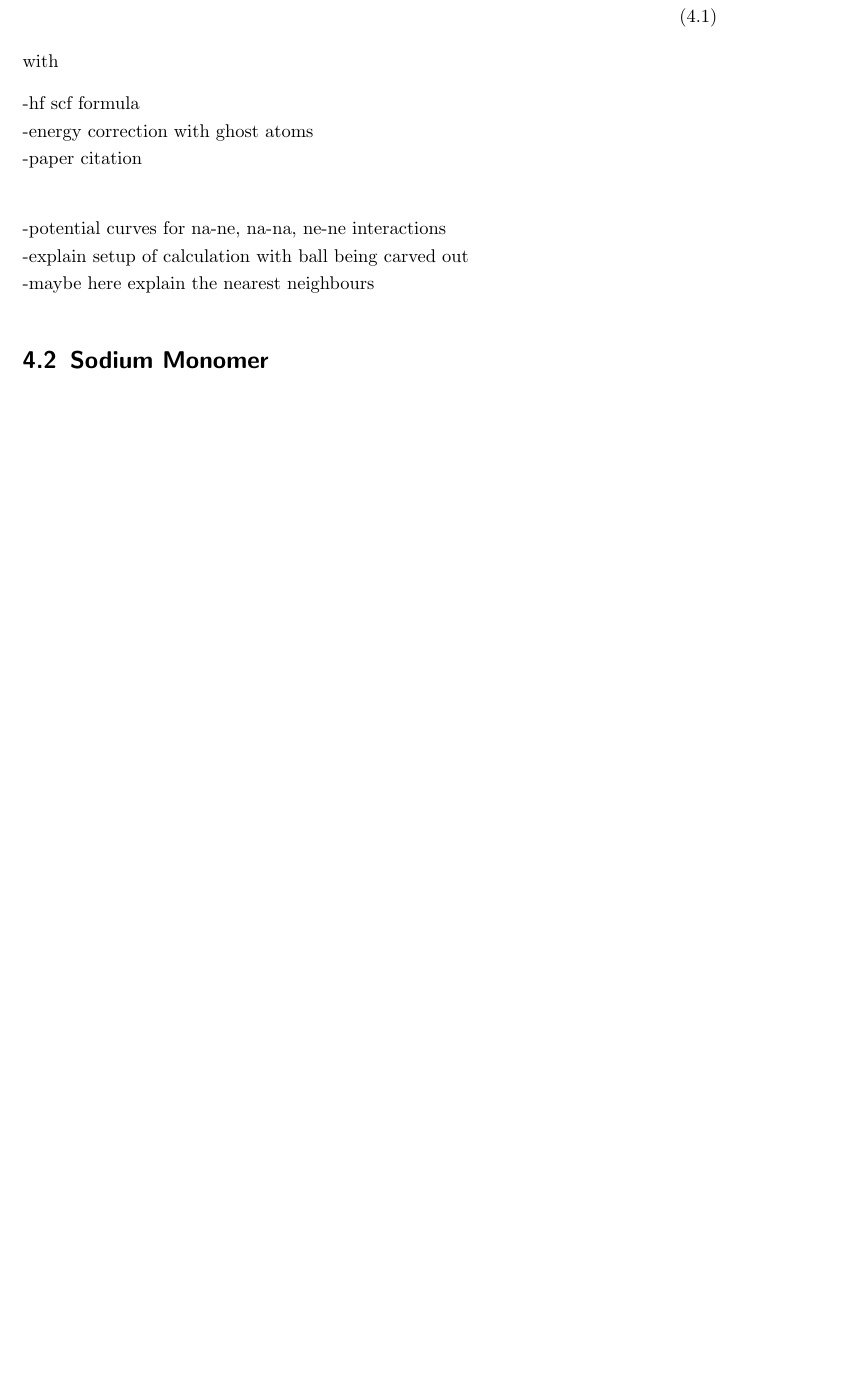
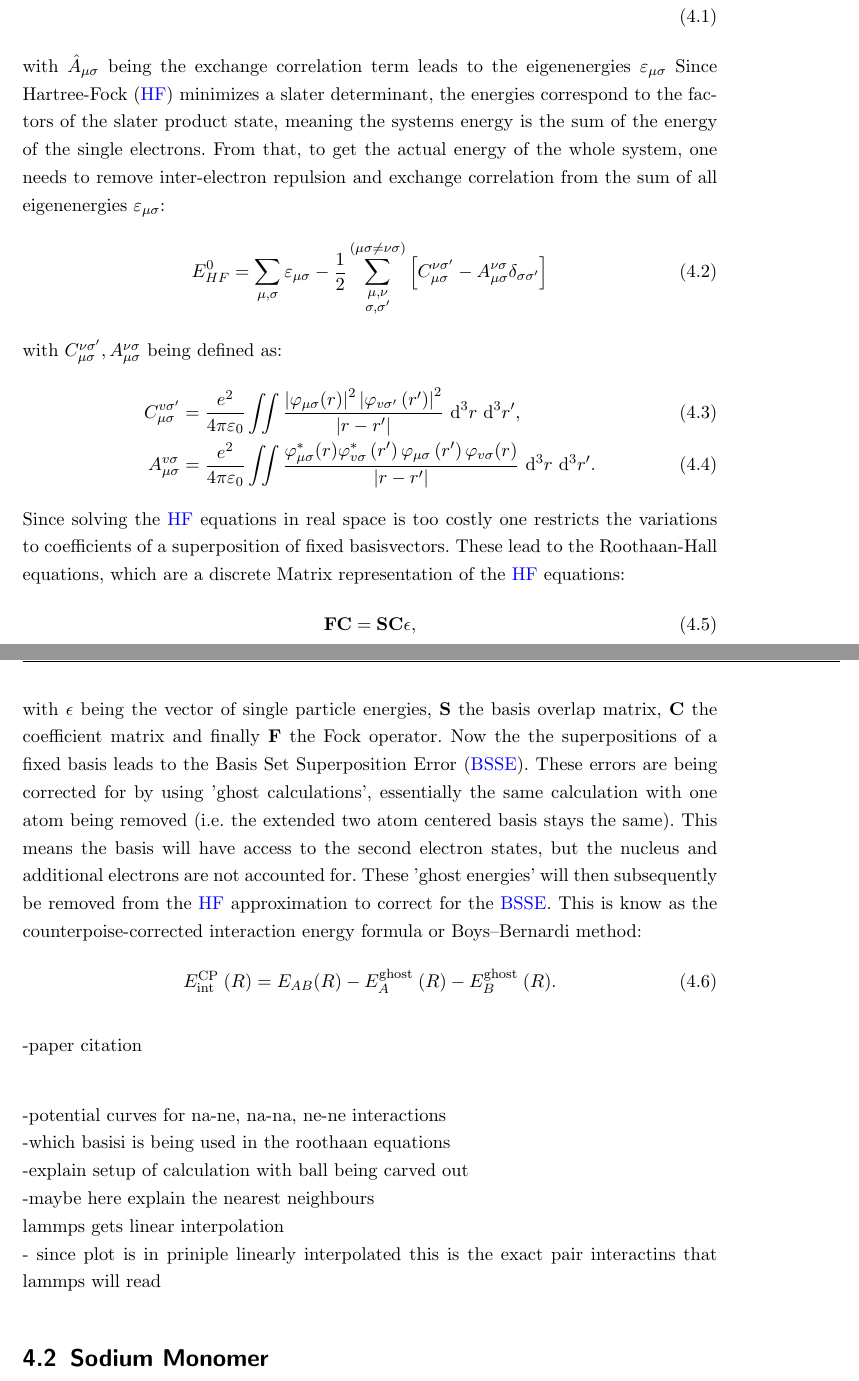
Before and after one commit to gabsommer/Projektarbeit_NeNa, a LaTeX thesis (main.tex, which reads Inhalt/Hauptteil.tex, Verzeichnisse/Abkuerzungsverzeichnis.tex): part of page 15 of 24 before the commit and two parts of pages 15 and 16 of 25 after it, the two joined at a grey line, cut so that both start at the same text, the shorter picture padded with empty space. The pictures show the PDF file main.pdf that the author committed with the source.

Commit message:
add BSSE explaination

```diff
--- a/Inhalt/Hauptteil.tex
+++ b/Inhalt/Hauptteil.tex
@@ -4,21 +4,39 @@
 \section{Neon interaction LAMMPS setup}
 We start with the pair potentials of Ne-Ne, Ne-Na and Na-Na to mimic the interaction of long distance van der Vaals + short distance repulsion forces. The pair potentials have been calculated using a Hartree Fock self consitent field cycle by variyng the atom distance. Now selfconsitently solving the equations:\\
 \begin{align}
-	\left[-\frac{\hbar^2}{2m}\vec{\nabla}^2-\frac{Ze^2}{4\pi\varepsilon_0}\sum_{\nu,\sigma}^{(\mu\sigma)\neq(\nu\sigma)}-\frac{e^2}{4\varepsilon_0}\iiint_{\mathbb{R}^3}\frac{\varphi_{\nu\sigma'}(\tilde{\vec{r}})}{\|\vec{r}-\tilde{\vec{r}}\|}\mathrm{d}^3\tilde{\vec{r}}-\hat{A}_{\mu\sigma}(\vec{r})\right]\varphi{\mu\sigma(\vec{r})}=\varepsilon_{\mu\sigma}\varphi_{\mu\sigma}(\vec{r}),
+	\left[-\frac{\hbar^2}{2m}\vec{\nabla}^2-\frac{Ze^2}{4\pi\varepsilon_0}\sum_{\nu,\sigma}^{(\mu\sigma)\neq(\nu\sigma)}-\frac{e^2}{4\varepsilon_0}\iiint_{\mathbb{R}^3}\frac{\varphi_{\nu\sigma'}(\tilde{\vec{r}})}{\|\vec{r}-\tilde{\vec{r}}\|}\mathrm{d}^3\tilde{\vec{r}}-\hat{A}_{\mu\sigma}(\vec{r})\right]\varphi_{\mu\sigma}(\vec{r})=\varepsilon_{\mu\sigma}\varphi_{\mu\sigma}(\vec{r}),
 \end{align}
-with $\hat{A}_{\mu\sigma}$ being the exchange correlation term.
-To get the energy of the whole system one needs to remove interelectron repulsion and correlation form the eigenenergies $\epsilon_{\mu\sigma}$:
+with $\hat{A}_{\mu\sigma}$ being the exchange correlation term leads to the eigenenergies $\varepsilon_{\mu\sigma}$ Since \ac{HF}
+minimizes a slater determinant, the energies correspond to the factors of the slater product state, meaning the systems energy is the sum of the energy of the single electrons. From that, to get the actual energy of the whole system, one needs to remove inter-electron repulsion and exchange correlation from the sum of all eigenenergies $\varepsilon_{\mu\sigma}$:
 \begin{align}
+	E_{HF}^0 = \sum_{\mu,\sigma}\varepsilon_{\mu\sigma}-\frac{1}{2}\sum_{\substack{\mu,\nu\\\sigma,\sigma'}}^{(\mu\sigma\neq\nu\sigma)}\left[C_{\mu\sigma}^{\nu\sigma'}-A_{\mu\sigma}^{\nu\sigma}\delta_{\sigma\sigma'}\right]
+\end{align}
+with $C_{\mu\sigma}^{\nu\sigma'},A_{\mu\sigma}^{\nu\sigma}$ being defined as:
+\begin{align}
+	C_{\mu \sigma}^{v \sigma^{\prime}}&=\frac{e^2}{4 \pi \varepsilon_0} \iint  \frac{\left|\varphi_{\mu \sigma}(r)\right|^2\left|\varphi_{v \sigma^{\prime}}\left(r^{\prime}\right)\right|^2}{\left|r-r^{\prime}\right|}\mathrm{~d}^3 r \mathrm{~d}^3 r^{\prime},
+	\\
+	A_{\mu \sigma}^{v \sigma}&=\frac{e^2}{4 \pi \varepsilon_0} \iint \frac{\varphi_{\mu \sigma}^*(r) \varphi_{v \sigma}^*\left(r^{\prime}\right) \varphi_{\mu \sigma}\left(r^{\prime}\right) \varphi_{v \sigma}(r)}{\left|r-r^{\prime}\right|} \mathrm{~d}^3 r \mathrm{~d}^3 r^{\prime}.
+\end{align}
+Since solving the \ac{HF} equations in real space is too costly one restricts the variations to coefficients of a superposition of fixed basisvectors. These lead to the Roothaan-Hall equations, which are a discrete Matrix representation of the \ac{HF} equations:
+\begin{align}
+	\mathbf{F C}=\mathbf{S C} \epsilon,
+\end{align}
+with $\epsilon$ being the vector of single particle energies, $\mathbf{S}$ the basis overlap matrix, $\mathbf{C}$ the coefficient matrix and finally $\mathbf{F}$ the Fock operator. Now the the superpositions of a fixed basis leads to the \ac{BSSE}. These errors are being corrected for by using 'ghost calculations', essentially the same calculation with one atom being removed (i.e. the extended two atom centered basis stays the same). This means the basis will have access to the second electron states, but the nucleus and additional electrons are not accounted for. These 'ghost energies' will then subsequently be removed from the \ac{HF}
+approximation to correct for the \ac{BSSE}.
+This is know as the counterpoise‐corrected interaction energy formula or Boys–Bernardi method: %TODO citation
+\begin{align}
+	E_{\text {int }}^{\text {CP }}(R)=E_{A B}(R)-E_A^{\text {ghost }}(R)-E_B^{\text {ghost }}(R).
+\end{align}
+%TODO Noltig source
 
-\end{align}
-
--hf scf formula\\
--energy correction with ghost atoms\\
 -paper citation\\
 
 -potential curves for na-ne, na-na, ne-ne interactions\\
+-which basisi is being used in the roothaan equations \\
 -explain setup of calculation with ball being carved out\\
--maybe here explain the nearest neighbours
+-maybe here explain the nearest neighbours\\
+lammps gets linear interpolation\\
+- since plot is in priniple linearly interpolated this is the exact pair interactins that lammps will read
 \section{Sodium Monomer}
 -Not feasible to brute force dimer with 3rd nearest neighbors\\
 -explain nearest neighbors\\
--- a/Verzeichnisse/Abkuerzungsverzeichnis.tex
+++ b/Verzeichnisse/Abkuerzungsverzeichnis.tex
@@ -4,6 +4,9 @@
 %
 \acro{API}{Application Programming Interface}
 \acro{LAMMPS}{Large-scale Atomic/Molecular Massively Parallel Simulator}
+\acro{HF}{Hartree-Fock}
+\acro{SCF}{Self Consistent Field}
+\acro{BSSE}{Basis Set Superposition Error}
 %
 \end{acronym}
 %
```
Also changed, not shown: main.pdf, 5 other files.
